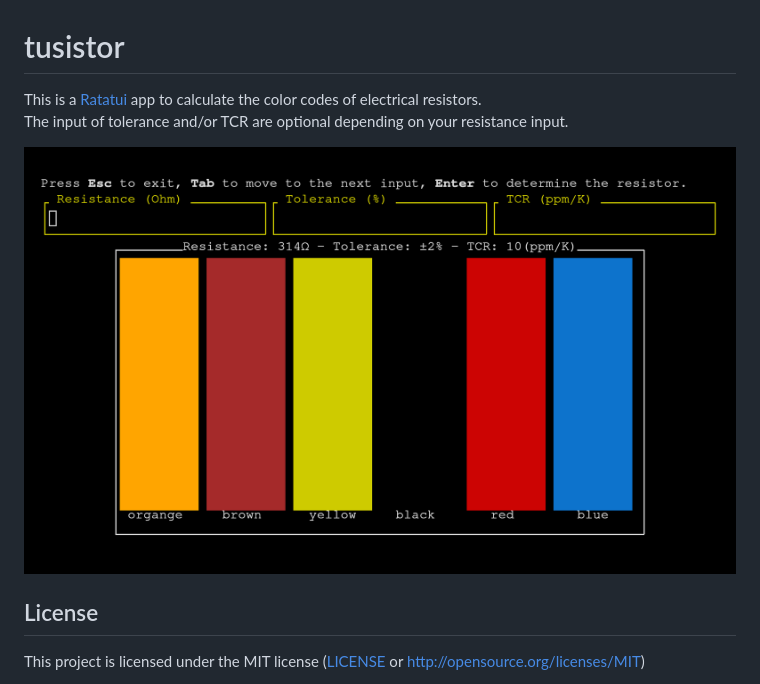
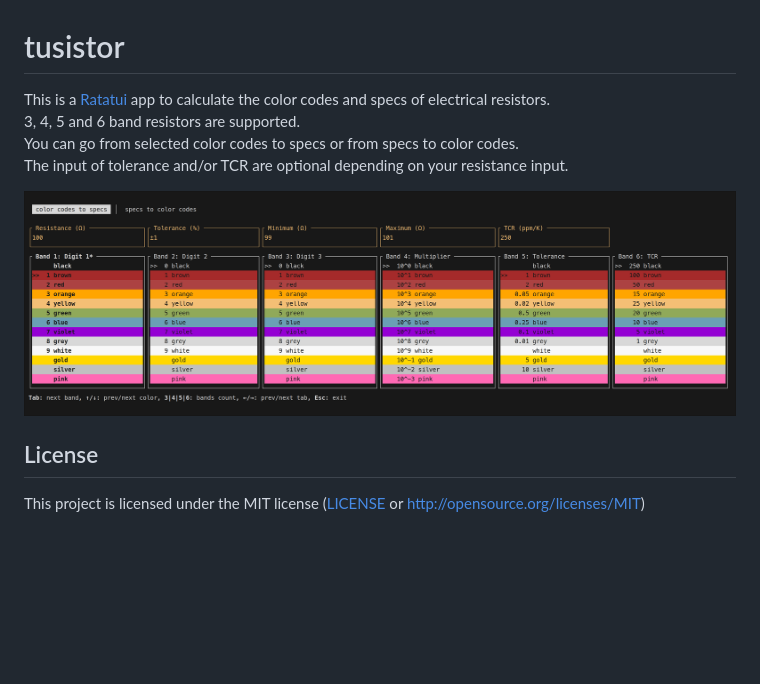
Before and after one commit to dawedawe/tusistor, a Markdown page: README.md, the part around the change. Rendered like a GitHub page; pictures changed too: tusistor.png; blank space fills up the shorter version.

Commit message:
update README.md and screenshot

```diff
--- a/README.md
+++ b/README.md
@@ -1,6 +1,8 @@
 # tusistor
 
-This is a [Ratatui] app to calculate the color codes of electrical resistors.
+This is a [Ratatui] app to calculate the color codes and specs of electrical resistors.
+3, 4, 5 and 6 band resistors are supported.
+You can go from selected color codes to specs or from specs to color codes.
 The input of tolerance and/or TCR are optional depending on your resistance input.
 
 ![tusistor.png](./tusistor.png)
```
